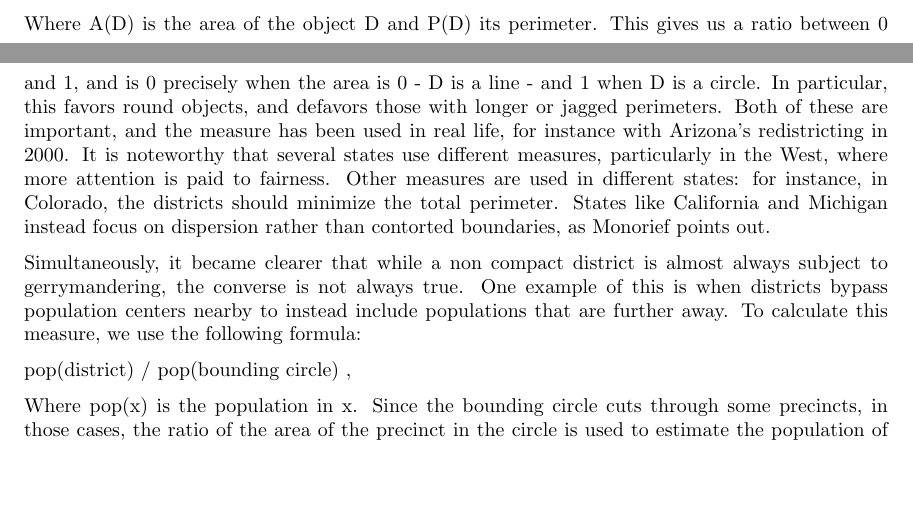
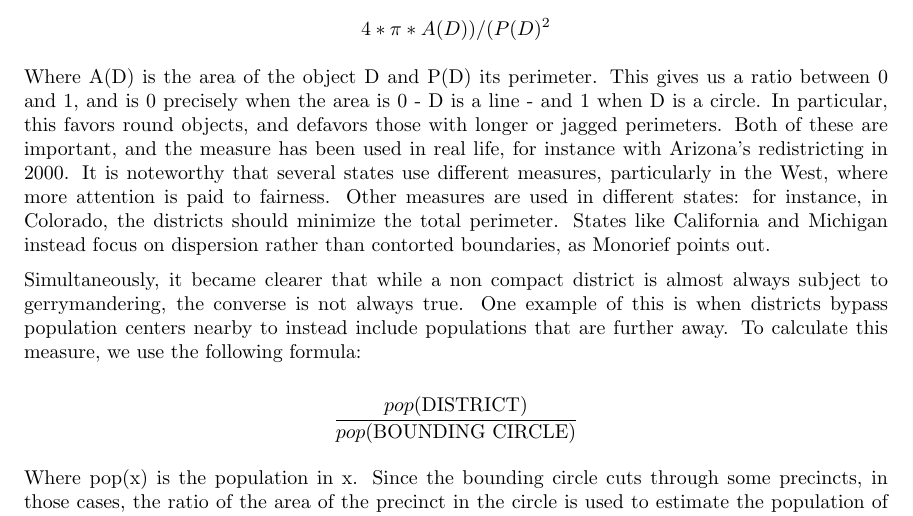
Before and after one commit to kong0716/political-fatness-report, a LaTeX document (report/report.tex): two parts of pages 2 and 3 of 5 before the commit and part of page 3 of 6 after it, the two joined at a grey line, cut at the place of the change, the shorter picture padded with empty space. Compiled offline with pdfLaTeX.

Commit message:
Added formulas

```diff
--- a/report/report.tex
+++ b/report/report.tex
@@ -55,14 +55,18 @@ This comes together in what could be considered a paradox: while there are ever
 To counter this, we suggest setting a standard with a definition of compactness. Compactness is something easily perceivable by humans, yet, there is no measure that satisfies human perception all the time - and we sometimes disagree among ourselves, as shown by Kaufman et al.
 However, a generally sensible choice is using the Polsby-Popper measure, which is given for an object D by:
 
-%( 4*pi*A(D) ) / ( P(D)^2 ) ,%
+\[
+	4*\pi*A(D) ) / ( P(D)^2
+\]
 
 Where A(D) is the area of the object D and P(D) its perimeter. This gives us a ratio between 0 and 1, and is 0 precisely when the area is 0 - D is a line - and 1 when D is a circle. In particular, this favors round objects, and defavors those with longer or jagged perimeters. Both of these are important, and the measure has been used in real life, for instance with Arizona’s redistricting in 2000. It is noteworthy that several states use different measures, particularly in the West, where more attention is paid to fairness. Other measures are used in different states: for instance, in Colorado, the districts should minimize the total perimeter. States like California and Michigan instead focus on dispersion rather than contorted boundaries, as Monorief points out.
 
 Simultaneously, it became clearer that while a non compact district is almost always subject to gerrymandering, the converse is not always true. One example of this is when districts bypass population centers nearby to instead include populations that are further away.
 To calculate this measure, we use the following formula:
 
-pop(district) / pop(bounding circle) ,
+\[
+	\frac{pop(\text{DISTRICT})}{pop(\text{BOUNDING CIRCLE})}
+\]
 
 Where pop(x) is the population in x. Since the bounding circle cuts through some precincts, in those cases, the ratio of the area of the precinct in the circle is used to estimate the population of the part of the precinct inside of the bounding circle, yielding good approximations. This only takes into account the population that is inside the state, as the population outside of the state but inside the bounding circle should not influence the districts. Once again, a perfect score of 1 comes when the district is a perfect circle, and a low score comes when the bounding circle encompasses many populous areas, large areas of land, or a combination of both.
 
```
Also changed, not shown: report/figures/fatnessPopulationVpolsbyPopper.PNG (added), report/report.pdf.
